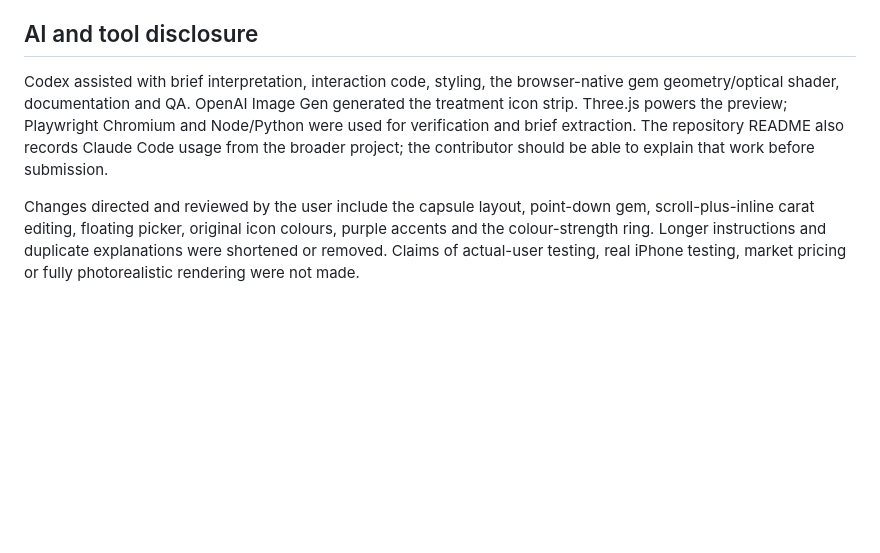
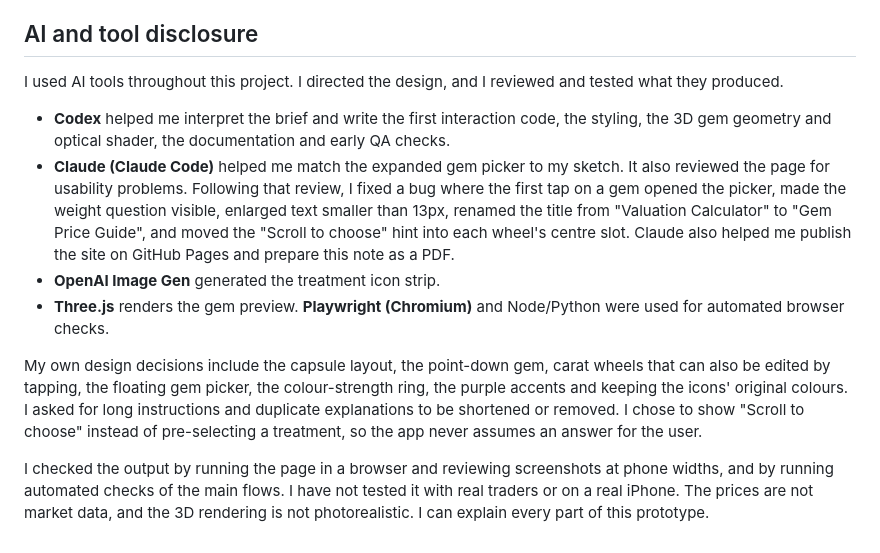
Before and after one commit to hansaka19/UI_UX, a Markdown page: DESIGN-NOTE.md, the part around the change. Drawn GitHub-style; blank space fills up the shorter version.

Commit message:
Rewrite AI and tool disclosure in first person
Co-Authored-By: Claude Opus 5.5 <noreply@anthropic.com>

```diff
--- a/DESIGN-NOTE.md
+++ b/DESIGN-NOTE.md
@@ -40,6 +40,13 @@ These checks do not prove non-technical usability. Next, test with 3–5 traders
 
 ## AI and tool disclosure
 
-Codex assisted with brief interpretation, interaction code, styling, the browser-native gem geometry/optical shader, documentation and QA. OpenAI Image Gen generated the treatment icon strip. Three.js powers the preview; Playwright Chromium and Node/Python were used for verification and brief extraction. The repository README also records Claude Code usage from the broader project; the contributor should be able to explain that work before submission.
+I used AI tools throughout this project. I directed the design, and I reviewed and tested what they produced.
 
-Changes directed and reviewed by the user include the capsule layout, point-down gem, scroll-plus-inline carat editing, floating picker, original icon colours, purple accents and the colour-strength ring. Longer instructions and duplicate explanations were shortened or removed. Claims of actual-user testing, real iPhone testing, market pricing or fully photorealistic rendering were not made.
+- **Codex** helped me interpret the brief and write the first interaction code, the styling, the 3D gem geometry and optical shader, the documentation and early QA checks.
+- **Claude (Claude Code)** helped me match the expanded gem picker to my sketch. It also reviewed the page for usability problems. Following that review, I fixed a bug where the first tap on a gem opened the picker, made the weight question visible, enlarged text smaller than 13px, renamed the title from "Valuation Calculator" to "Gem Price Guide", and moved the "Scroll to choose" hint into each wheel's centre slot. Claude also helped me publish the site on GitHub Pages and prepare this note as a PDF.
+- **OpenAI Image Gen** generated the treatment icon strip.
+- **Three.js** renders the gem preview. **Playwright (Chromium)** and Node/Python were used for automated browser checks.
+
+My own design decisions include the capsule layout, the point-down gem, carat wheels that can also be edited by tapping, the floating gem picker, the colour-strength ring, the purple accents and keeping the icons' original colours. I asked for long instructions and duplicate explanations to be shortened or removed. I chose to show "Scroll to choose" instead of pre-selecting a treatment, so the app never assumes an answer for the user.
+
+I checked the output by running the page in a browser and reviewing screenshots at phone widths, and by running automated checks of the main flows. I have not tested it with real traders or on a real iPhone. The prices are not market data, and the 3D rendering is not photorealistic. I can explain every part of this prototype.
```
